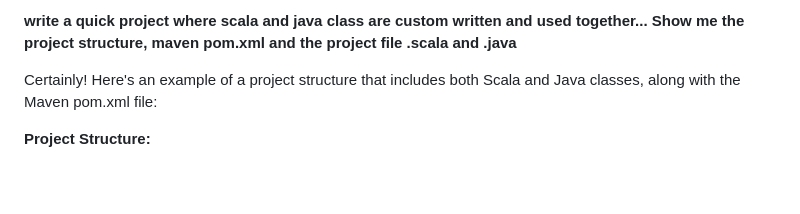
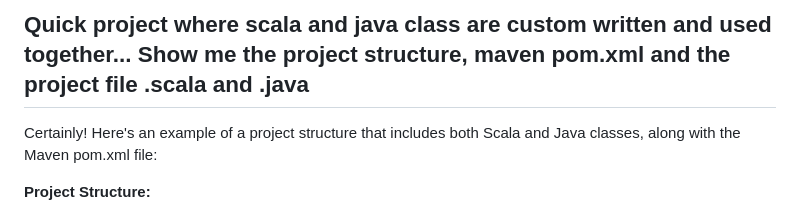
Before and after one commit to SUNIL-KUMAR-L/sunil-notes, a Markdown page: scala_and_java_combined_project.md, the part around the change. Rendered like a GitHub page; blank space fills up the shorter version.

```diff
--- a/scala_and_java_combined_project.md
+++ b/scala_and_java_combined_project.md
@@ -1,4 +1,4 @@
-**write a quick project where scala and java class are custom written and used together... Show me the project structure, maven pom.xml and the project file .scala and .java**
+## Quick project where scala and java class are custom written and used together... Show me the project structure, maven pom.xml and the project file .scala and .java
 
 
 Certainly! Here's an example of a project structure that includes both Scala and Java classes, along with the Maven pom.xml file:
```
